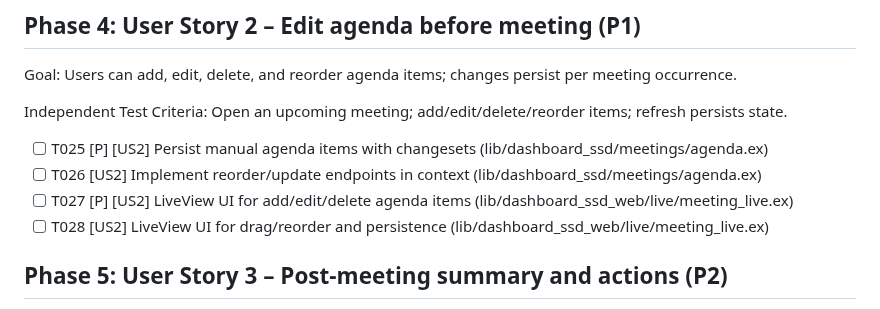
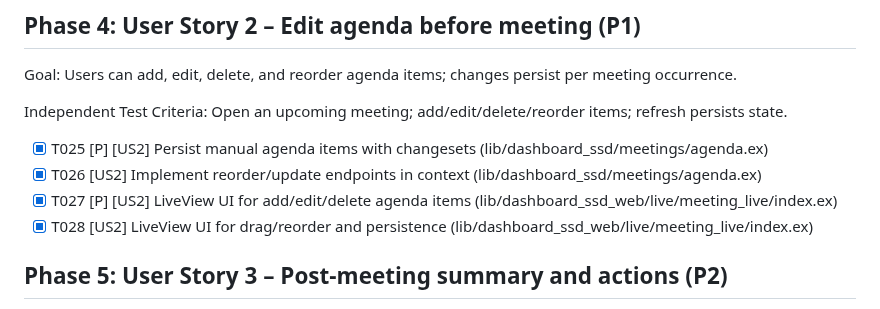
Before and after one commit to slickage/dashboard-ssd, a Markdown page: specs/001-add-meetings-fireflies/tasks.md, the part around the change. Rendered like a GitHub page.

Commit message:
docs(tasks): mark US2 tasks (T025–T028) completed

```diff
--- a/specs/001-add-meetings-fireflies/tasks.md
+++ b/specs/001-add-meetings-fireflies/tasks.md
@@ -46,10 +46,10 @@ Goal: Users can add, edit, delete, and reorder agenda items; changes persist per
 
 Independent Test Criteria: Open an upcoming meeting; add/edit/delete/reorder items; refresh persists state.
 
-- [ ] T025 [P] [US2] Persist manual agenda items with changesets (lib/dashboard_ssd/meetings/agenda.ex)
-- [ ] T026 [US2] Implement reorder/update endpoints in context (lib/dashboard_ssd/meetings/agenda.ex)
-- [ ] T027 [P] [US2] LiveView UI for add/edit/delete agenda items (lib/dashboard_ssd_web/live/meeting_live.ex)
-- [ ] T028 [US2] LiveView UI for drag/reorder and persistence (lib/dashboard_ssd_web/live/meeting_live.ex)
+- [X] T025 [P] [US2] Persist manual agenda items with changesets (lib/dashboard_ssd/meetings/agenda.ex)
+- [X] T026 [US2] Implement reorder/update endpoints in context (lib/dashboard_ssd/meetings/agenda.ex)
+- [X] T027 [P] [US2] LiveView UI for add/edit/delete agenda items (lib/dashboard_ssd_web/live/meeting_live/index.ex)
+- [X] T028 [US2] LiveView UI for drag/reorder and persistence (lib/dashboard_ssd_web/live/meeting_live/index.ex)
 
 ## Phase 5: User Story 3 – Post-meeting summary and actions (P2)
 
```
